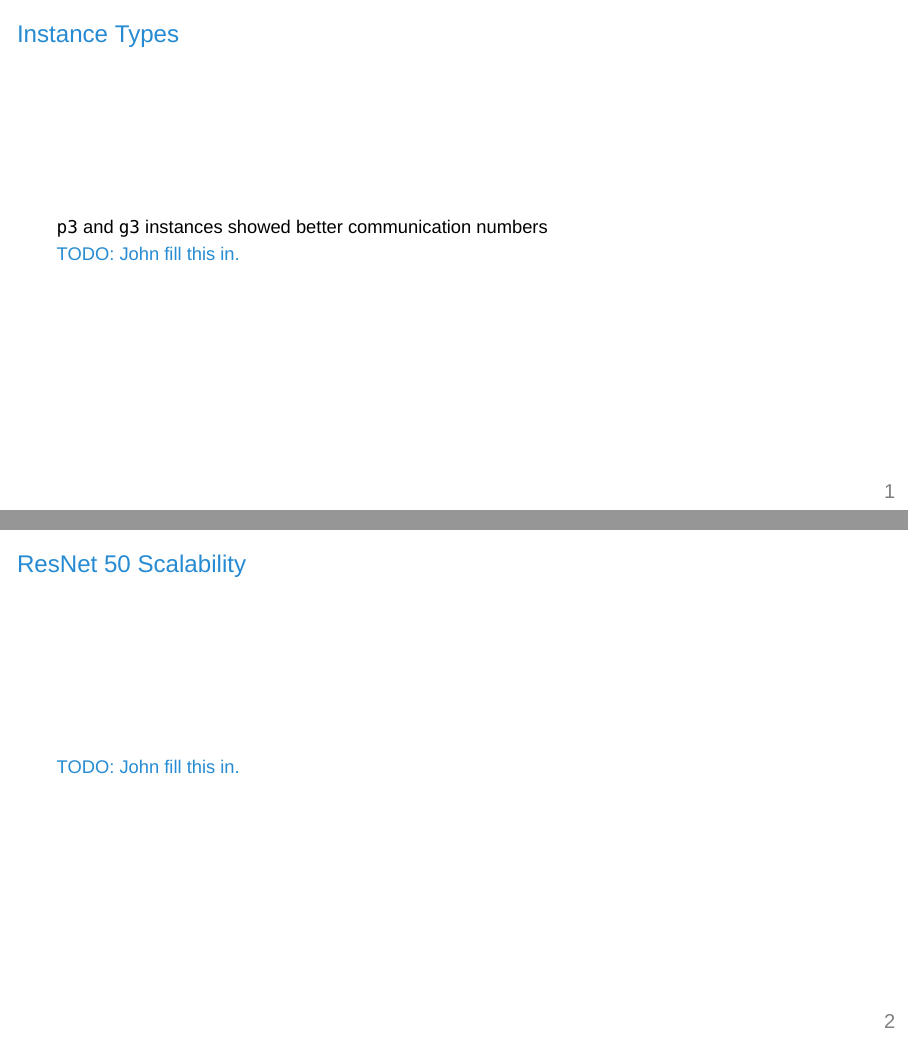
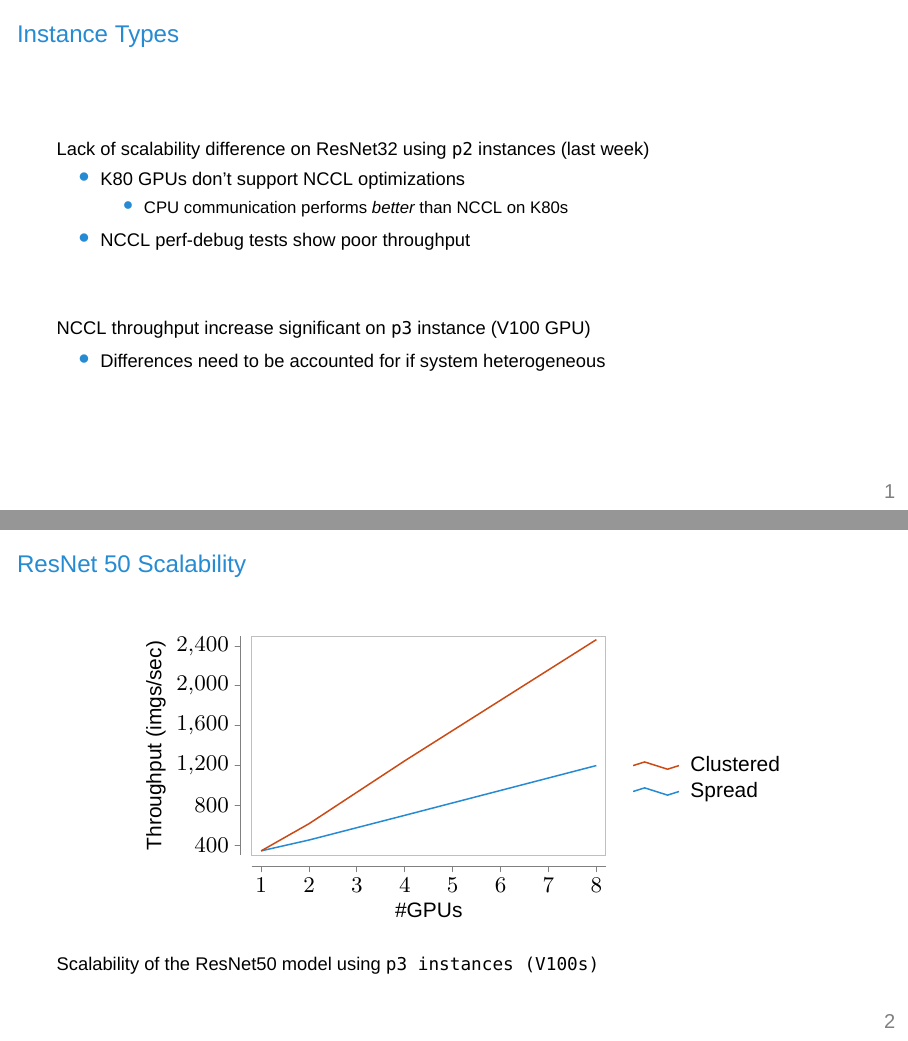
Before and after one commit to uclasystem/bamboo, a LaTeX figure (doc/weekly-meeting/2020-10-30/2020-10-30.tex, which reads doc/figures/resnet50-synthetic-scalability.tex): pages 2 and 3 of 10, joined at a grey line. Compiled offline with XeLaTeX; a missing font is replaced by an installed copy or a similar font.

Commit message:
Adding scalability and NCCL info to slides

```diff
--- /dev/null
+++ b/doc/figures/resnet50-synthetic-scalability.tex
@@ -0,0 +1,58 @@
+\documentclass[crop,convert,tikz]{standalone}
+\usetikzlibrary{datavisualization}
+
+
+
+\begin{document}
+%\definecolor{solarizedRed}{RGB}{220, 50, 47}
+%\definecolor{solarizedOrange}{RGB}{203, 75, 22}
+%\definecolor{solarizedYellow}{RGB}{181, 137, 0}
+%\definecolor{solarizedBlue}{RGB}{38, 139, 210}
+%\definecolor{solarizedGreen}{RGB}{133, 153, 0}
+%\definecolor{solarizedViolet}{RGB}{108, 113, 196}
+%\definecolor{solarizedMagenta}{RGB}{211, 54, 130}
+%\definecolor{solarizedCyan}{RGB}{42, 161, 152}
+
+
+\pgfdvdeclarestylesheet{custom colors}
+{
+  default style/.style={visualizer color=black},
+  1/.style={visualizer color=solarizedOrange},
+  2/.style={visualizer color=solarizedBlue}
+}
+
+\begin{tikzpicture}
+  \datavisualization[
+    scientific axes=clean,
+    x axis={
+      include value=0.8,
+      include value=8.2,
+      ticks={step=1},
+      label={\#GPUs},
+    },
+    y axis={
+      include value=300,
+      include value=2500,
+      ticks={step=400},
+      label={Throughput (imgs/sec)}},
+    visualize as line/.list={a, b},
+    style sheet=custom colors,
+    a={label in legend={text=Clustered}},
+    b={label in legend={text=Spread}}
+  ]
+  data [set=a]{
+    x, y
+    1, 343
+    2, 616
+    4, 1248
+    8, 2465
+  }
+  data [set=b]{
+    x, y
+    1, 343
+    2, 452
+    4, 700
+    8, 1200
+  };
+\end{tikzpicture}
+\end{document}
--- a/doc/weekly-meeting/2020-10-30/2020-10-30.tex
+++ b/doc/weekly-meeting/2020-10-30/2020-10-30.tex
@@ -1,7 +1,7 @@
 \input{../preamble.tex}
 
 \title{Weekly Meeting}
-\date{Ocotober 30, 2020}
+\date{November 6, 2020}
 \author{Jon Eyolfson \and John Thorpe}
 
 \begin{document}
@@ -15,15 +15,32 @@
   \begin{frame}
     \frametitle{Instance Types}
 
-    \texttt{p3} and \texttt{g3} instances showed better communication numbers
+    Lack of scalability difference on ResNet32 using \texttt{p2} instances (last week)
+    \begin{itemize}
+      \item K80 GPUs don't support NCCL optimizations
+      \begin{itemize}
+        \item CPU communication performs \emph{better} than NCCL on K80s
+      \end{itemize}
+      \item NCCL perf-debug tests show poor throughput
+    \end{itemize}
 
-    \structure{TODO: John fill this in.}
+    \vspace{3em}
+    NCCL throughput increase significant on \texttt{p3} instance (V100 GPU)
+    \begin{itemize}
+      \item Differences need to be accounted for if system heterogeneous
+    \end{itemize}
+
   \end{frame}
 
   \begin{frame}
     \frametitle{ResNet 50 Scalability}
 
-    \structure{TODO: John fill this in.}
+    \begin{center}
+      \includestandalone[scale=1.25]{../../figures/resnet50-synthetic-scalability}
+    \end{center}
+
+    Scalability of the ResNet50 model using \texttt{p3 instances (V100s)}
+
   \end{frame}
 
   \begin{frame}
```
